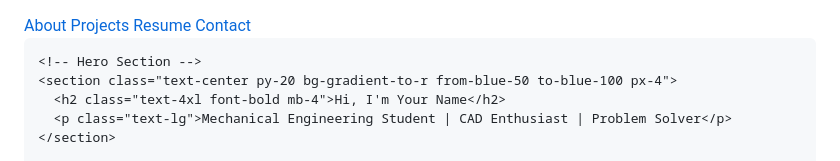
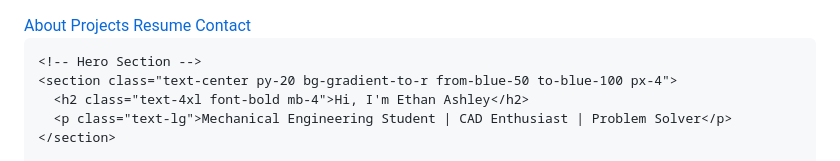
Before and after one commit to MechEthan/MechEthan.github.io, a Markdown page: README.md, the part around the change. Drawn GitHub-style.

```diff
--- a/README.md
+++ b/README.md
@@ -29,7 +29,7 @@
 
     <!-- Hero Section -->
     <section class="text-center py-20 bg-gradient-to-r from-blue-50 to-blue-100 px-4">
-      <h2 class="text-4xl font-bold mb-4">Hi, I'm Your Name</h2>
+      <h2 class="text-4xl font-bold mb-4">Hi, I'm Ethan Ashley</h2>
       <p class="text-lg">Mechanical Engineering Student | CAD Enthusiast | Problem Solver</p>
     </section>
 
```
